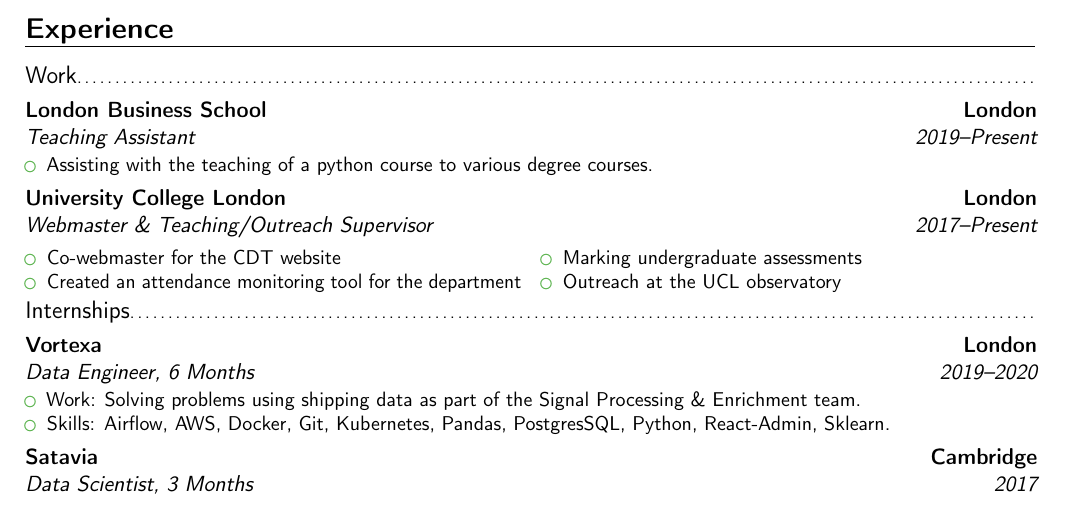
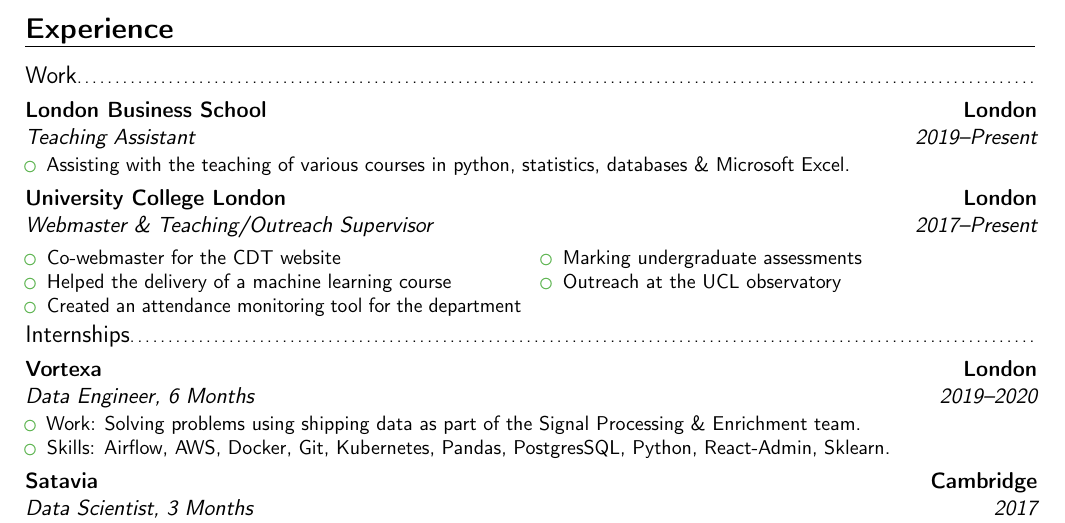
Before and after one commit to paddyroddy/CV, a LaTeX CV (CV.tex): part of the page, cut so that both start at the same text. Compiled offline with pdfLaTeX.

Commit message:
Update CV

```diff
--- a/CV.tex
+++ b/CV.tex
@@ -95,7 +95,7 @@
 	\subsection{Work}
 	\cventry{2019--Present}{Teaching Assistant}{London Business School}{London}{}{
 		\begin{itemize}
-			\item Assisting with the teaching of a python course to various degree courses.
+			\item Assisting with the teaching of various courses in python, statistics, databases \& Microsoft Excel.
 		\end{itemize}
 	}
 
@@ -103,6 +103,7 @@
 		\begin{multicols}{2}
 		\begin{itemize}
 			\item Co-webmaster for the CDT website
+			\item Helped the delivery of a machine learning course
 			\item Created an attendance monitoring tool for the department
 			\item Marking undergraduate assessments
 			\item Outreach at the UCL observatory
```
